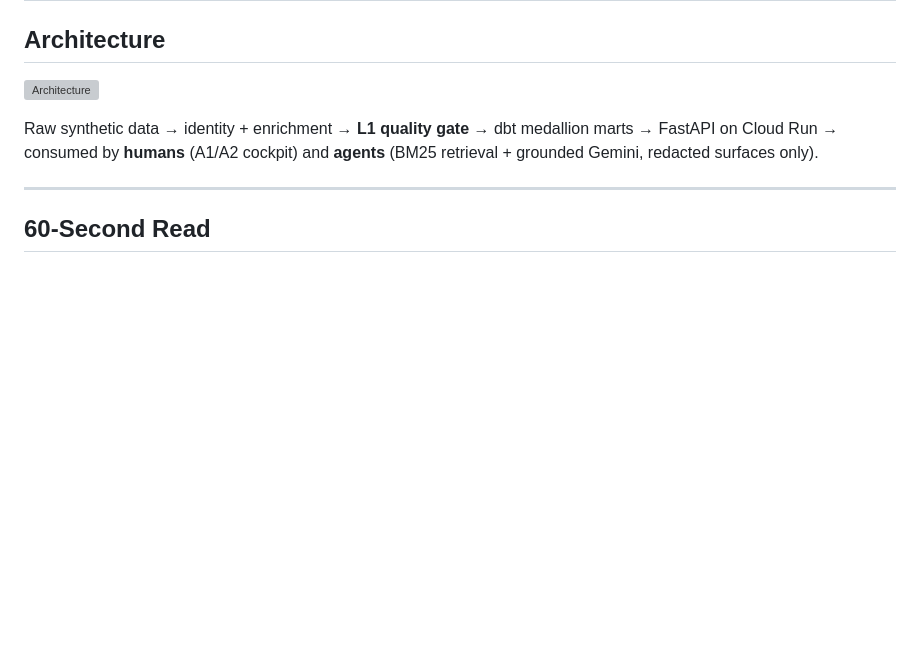
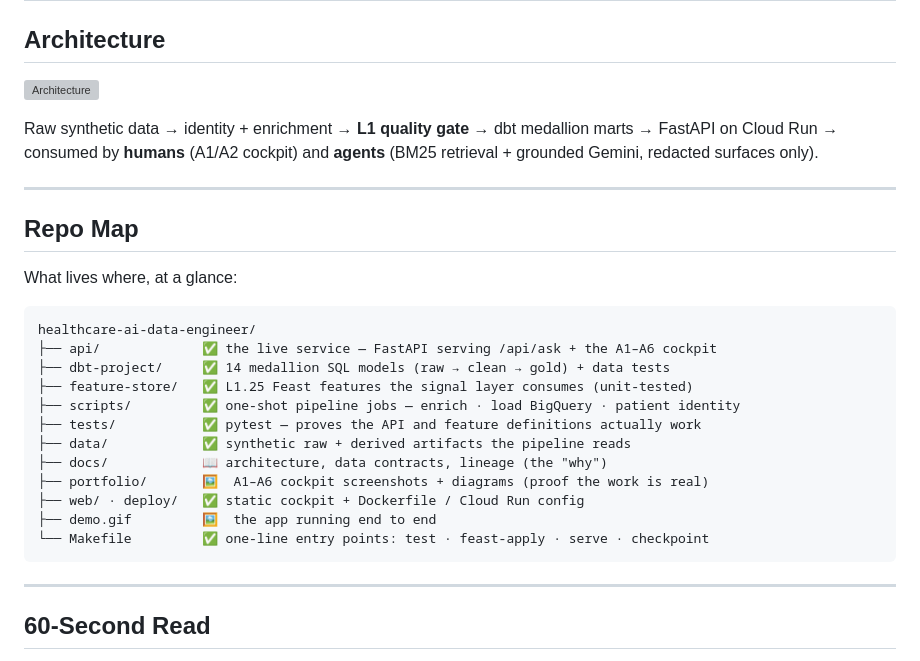
Before and after one commit to anix-lynch/healthcare-ai-data-engineer, a Markdown page: README.md, the part around the change. GitHub-like rendering; blank space fills up the shorter version; grey boxes are pictures that could not be loaded.

Commit message:
README: add collapsed folder-level Repo Map (emoji-annotated, recruiter-auditable)
Co-Authored-By: Claude Opus 4.8 (1M context) <noreply@anthropic.com>

````diff
--- a/README.md
+++ b/README.md
@@ -36,6 +36,27 @@ cockpit traces to a test or a committed artifact — not a vibe.**
 Raw synthetic data → identity + enrichment → **L1 quality gate** → dbt medallion
 marts → FastAPI on Cloud Run → consumed by **humans** (A1/A2 cockpit) and
 **agents** (BM25 retrieval + grounded Gemini, redacted surfaces only).
+
+---
+
+## Repo Map
+
+What lives where, at a glance:
+
+```
+healthcare-ai-data-engineer/
+├── api/             ✅ the live service — FastAPI serving /api/ask + the A1–A6 cockpit
+├── dbt-project/     ✅ 14 medallion SQL models (raw → clean → gold) + data tests
+├── feature-store/   ✅ L1.25 Feast features the signal layer consumes (unit-tested)
+├── scripts/         ✅ one-shot pipeline jobs — enrich · load BigQuery · patient identity
+├── tests/           ✅ pytest — proves the API and feature definitions actually work
+├── data/            ✅ synthetic raw + derived artifacts the pipeline reads
+├── docs/            📖 architecture, data contracts, lineage (the "why")
+├── portfolio/       🖼️  A1–A6 cockpit screenshots + diagrams (proof the work is real)
+├── web/ · deploy/   ✅ static cockpit + Dockerfile / Cloud Run config
+├── demo.gif         🖼️  the app running end to end
+└── Makefile         ✅ one-line entry points: test · feast-apply · serve · checkpoint
+```
 
 ---
 
````
